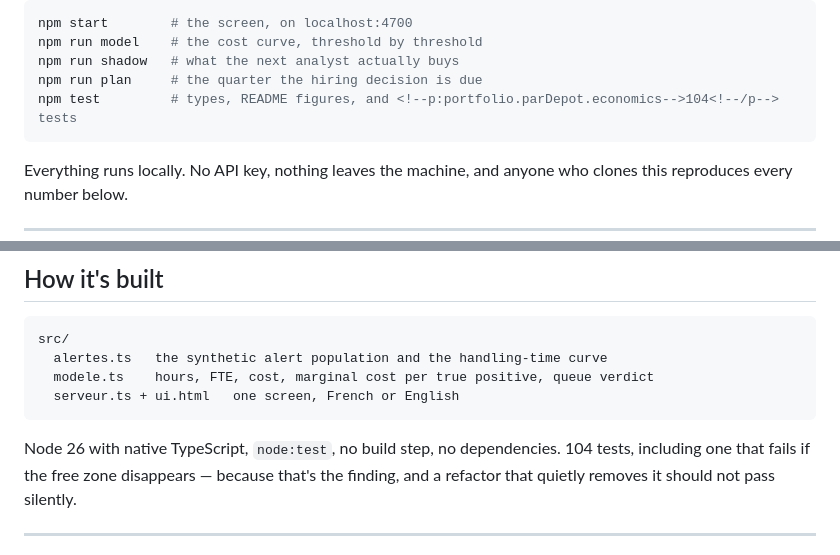
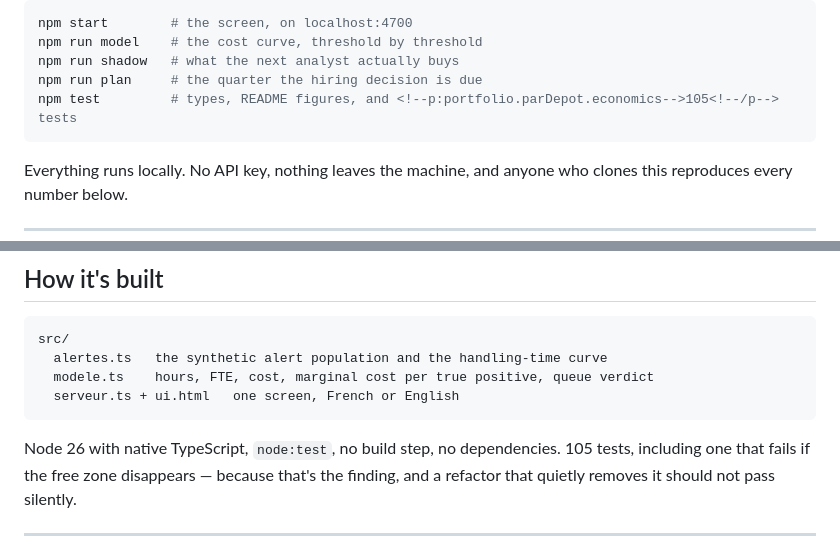
Before and after one commit to ArslaneSempai-ui/alert-triage-economics, a Markdown page: README.md, 2 parts joined by grey strips. Drawn GitHub-style.

Commit message:
README: the test count follows the suite
vitrine's `npm run prose` writes each repository's measured test count into its README; this
repository's suite grew with the shared-layer commits, and the figure follows (parDepot.economics-->104 parDepot.economics-->105 parDepot.economics-->104 parDepot.economics-->105 ).

Co-Authored-By: Claude Fable 5.1 <noreply@anthropic.com>

````diff
--- a/README.md
+++ b/README.md
@@ -16,7 +16,7 @@ npm start        # the screen, on localhost:4700
 npm run model    # the cost curve, threshold by threshold
 npm run shadow   # what the next analyst actually buys
 npm run plan     # the quarter the hiring decision is due
-npm test         # types, README figures, and <!--p:portfolio.parDepot.economics-->104<!--/p--> tests
+npm test         # types, README figures, and <!--p:portfolio.parDepot.economics-->105<!--/p--> tests
 ```
 
 Everything runs locally. No API key, nothing leaves the machine, and anyone who clones this
@@ -311,7 +311,7 @@ src/
   serveur.ts + ui.html   one screen, French or English
 ```
 
-Node 26 with native TypeScript, `node:test`, no build step, no dependencies. <!--p:portfolio.parDepot.economics-->104<!--/p--> tests,
+Node 26 with native TypeScript, `node:test`, no build step, no dependencies. <!--p:portfolio.parDepot.economics-->105<!--/p--> tests,
 including one that fails if the free zone disappears — because that's the finding, and a
 refactor that quietly removes it should not pass silently.
 
````
